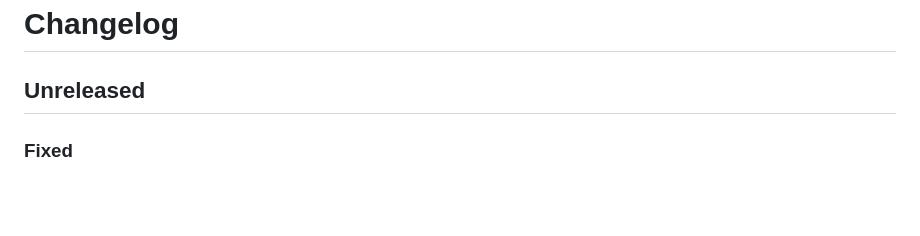
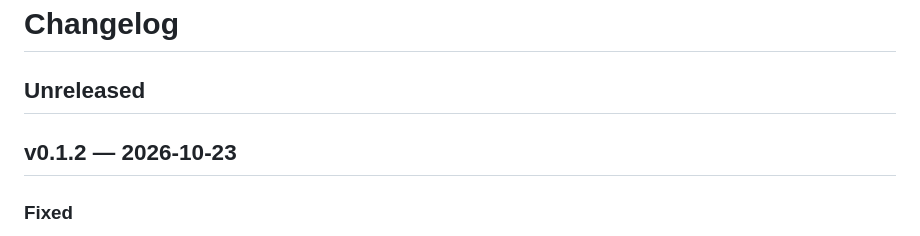
Before and after one commit to Blackman99/failshut, a Markdown page: CHANGELOG.md, the part around the change. Rendered like a GitHub page; blank space fills up the shorter version.

Commit message:
release: v0.1.2 changelog

```diff
--- a/CHANGELOG.md
+++ b/CHANGELOG.md
@@ -1,6 +1,8 @@
 # Changelog
 
 ## Unreleased
+
+## v0.1.2 — 2026-10-23
 
 ### Fixed
 - **`hook-missing` respects `"onFailure": "block"`** ([#7](https://github.com/Blackman99/failshut/issues/7)). Since Claude Code v2.1.295 a hook entry with `"onFailure": "block"` blocks the call when it can't start ([docs](https://code.claude.com/docs/en/hooks#block-the-action-when-a-hook-fails)). A missing or non-executable script on such a hook (PreToolUse, PermissionRequest, UserPromptSubmit) is now FAIL_SHUT with a note that every matching call is blocked, not a false FAIL OPEN. Stop-family and `async`/`asyncRewake` hooks, where `onFailure` has no effect, stay FAIL OPEN.
```
